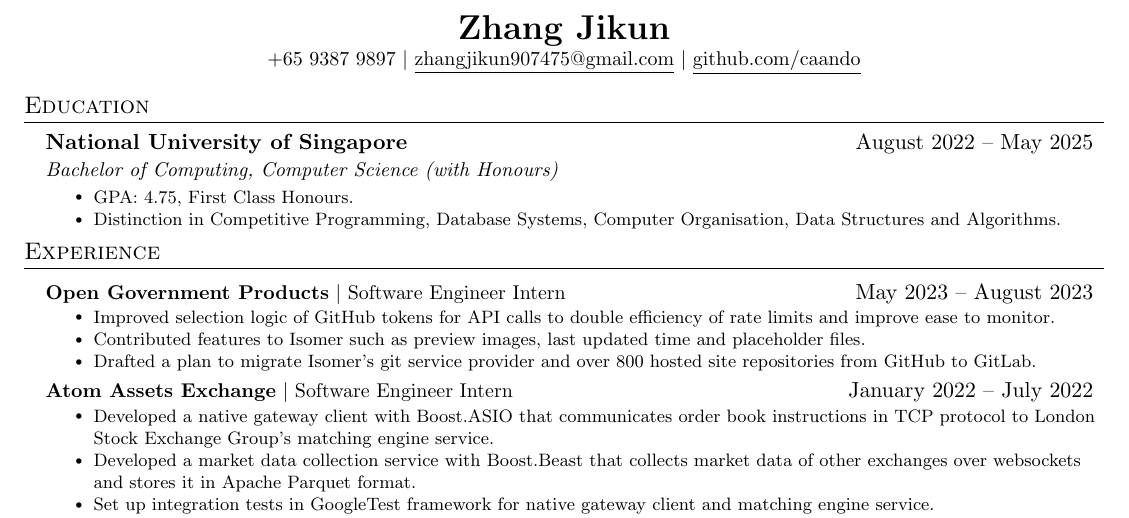
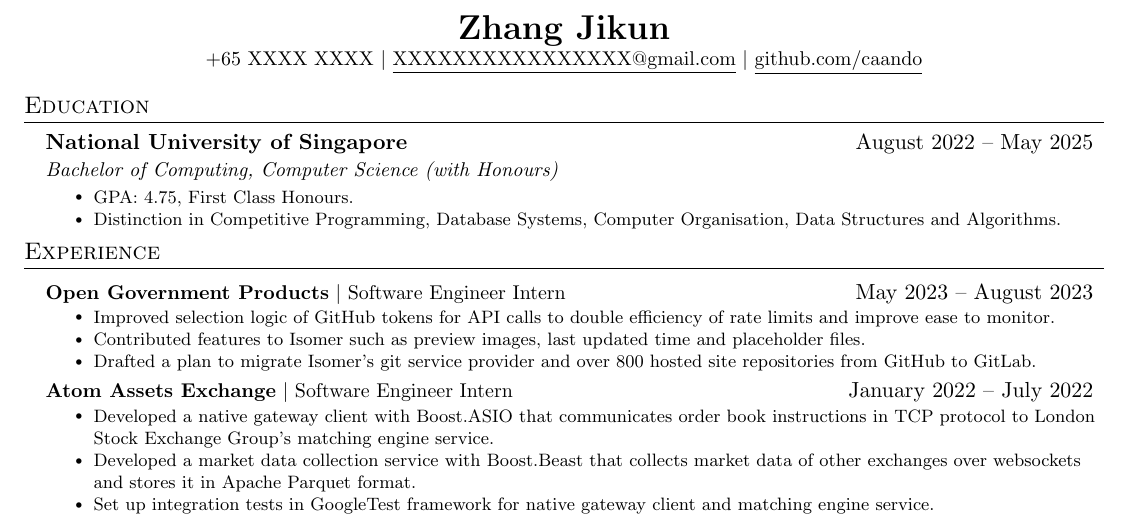
Before and after one commit to caando/resume-cv, a LaTeX CV (Jikun_Zhang-resume-2023.tex): part of the page, cut so that both start at the same text. Compiled offline with pdfLaTeX.

Commit message:
censoring

```diff
--- a/Jikun_Zhang-resume-2023.tex
+++ b/Jikun_Zhang-resume-2023.tex
@@ -113,7 +113,7 @@
 
 \begin{center}
     \textbf{\LARGE \scshape Zhang Jikun} \\ \vspace{1pt}
-    \small +65 9387 9897 $|$ \href{mailto:x@x.com}{\underline{zhangjikun907475@gmail.com}} $|$
+    \small +65 XXXX XXXX $|$ \href{mailto:x@x.com}{\underline{XXXXXXXXXXXXXXXX@gmail.com}} $|$
     \href{https://github.com/caando}{\underline{github.com/caando}}
 \end{center}
 
```
Also changed, not shown: Jikun_Zhang_resume_2023.jpg, Jikun_Zhang_resume_2023.pdf.
